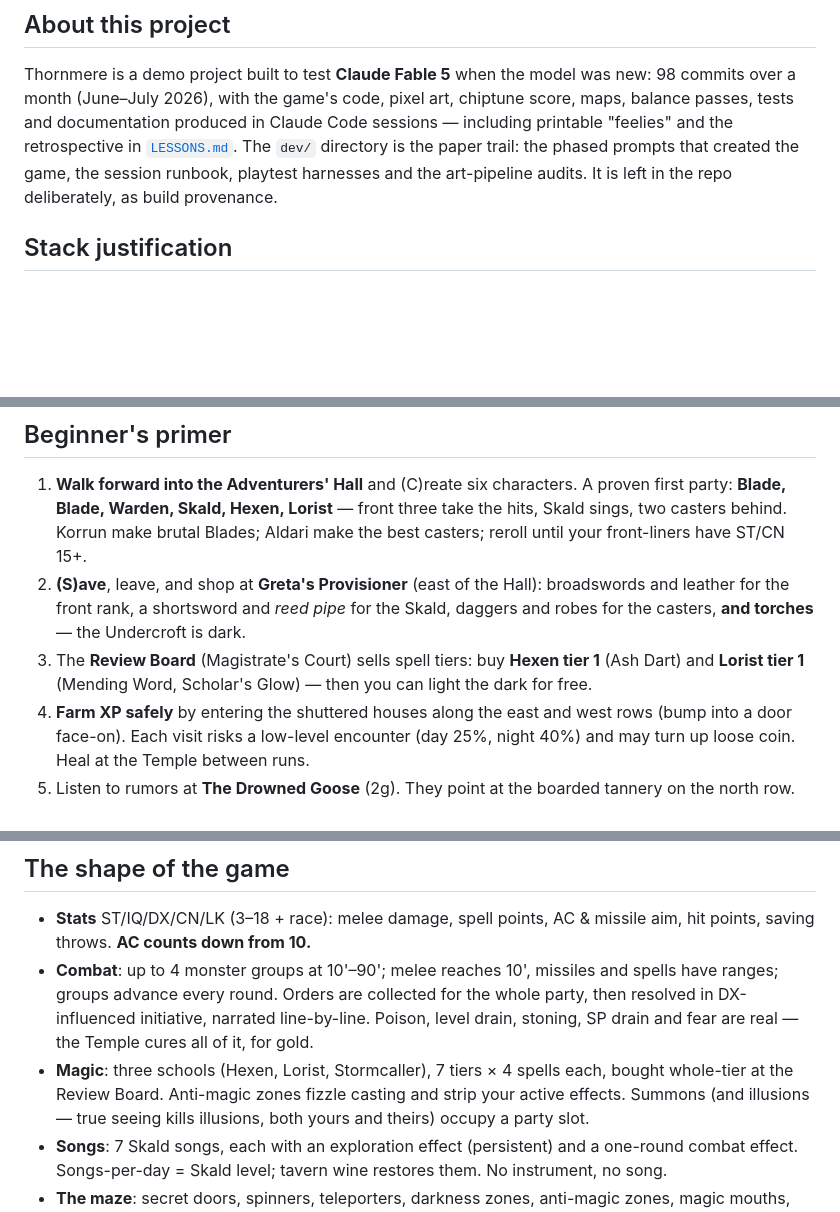
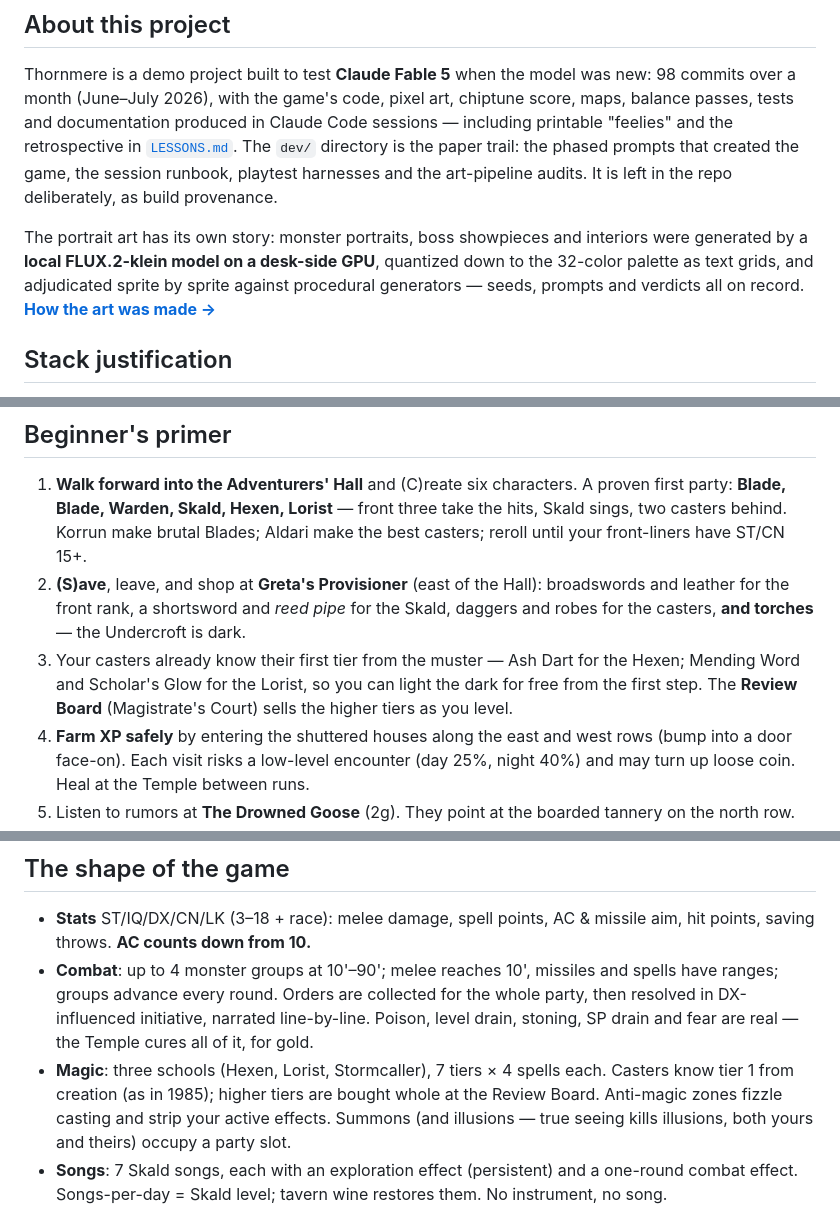
Before and after one commit to dgahagan/THORNMERE, a Markdown page: README.md, 3 parts joined by grey strips. Drawn GitHub-style; blank space fills up the shorter version.

Commit message:
README: link the art-pipeline doc; primer and magic sections reflect free tier 1

```diff
--- a/README.md
+++ b/README.md
@@ -36,6 +36,12 @@ Claude Code sessions — including printable "feelies" and the retrospective in
 phased prompts that created the game, the session runbook, playtest harnesses
 and the art-pipeline audits. It is left in the repo deliberately, as build
 provenance.
+
+The portrait art has its own story: monster portraits, boss showpieces and
+interiors were generated by a **local FLUX.2-klein model on a desk-side GPU**,
+quantized down to the 32-color palette as text grids, and adjudicated sprite
+by sprite against procedural generators — seeds, prompts and verdicts all on
+record. **[How the art was made →](docs/art-pipeline.md)**
 
 ## Stack justification
 
@@ -147,9 +153,10 @@ without touching the mouse.
    broadswords and leather for the front rank, a shortsword and *reed pipe*
    for the Skald, daggers and robes for the casters, **and torches** — the
    Undercroft is dark.
-3. The **Review Board** (Magistrate's Court) sells spell tiers: buy
-   **Hexen tier 1** (Ash Dart) and **Lorist tier 1** (Mending Word, Scholar's
-   Glow) — then you can light the dark for free.
+3. Your casters already know their first tier from the muster — Ash Dart for
+   the Hexen; Mending Word and Scholar's Glow for the Lorist, so you can light
+   the dark for free from the first step. The **Review Board** (Magistrate's
+   Court) sells the higher tiers as you level.
 4. **Farm XP safely** by entering the shuttered houses along the east and west
    rows (bump into a door face-on). Each visit risks a low-level encounter (day
    25%, night 40%) and may turn up loose coin. Heal at the Temple between runs.
@@ -218,7 +225,8 @@ The reduced XP multiplier (0.60) was tuned for a party that clears dungeon level
   line-by-line. Poison, level drain, stoning, SP drain and fear are real —
   the Temple cures all of it, for gold.
 - **Magic**: three schools (Hexen, Lorist, Stormcaller), 7 tiers × 4 spells
-  each, bought whole-tier at the Review Board. Anti-magic zones fizzle
+  each. Casters know tier 1 from creation (as in 1985); higher tiers are
+  bought whole at the Review Board. Anti-magic zones fizzle
   casting and strip your active effects. Summons (and illusions — true
   seeing kills illusions, both yours and theirs) occupy a party slot.
 - **Songs**: 7 Skald songs, each with an exploration effect (persistent) and
```
